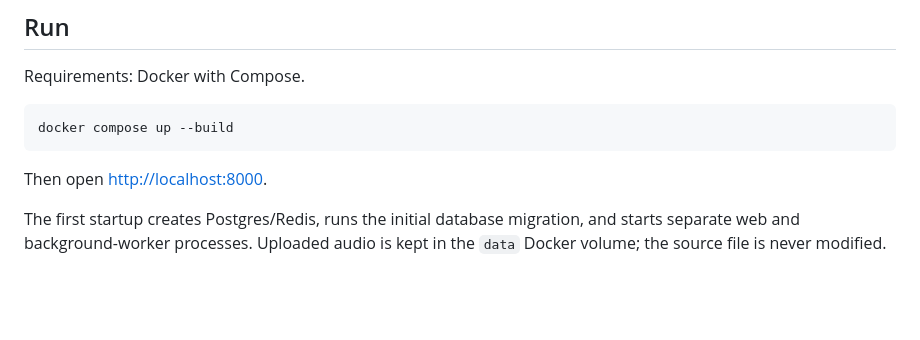
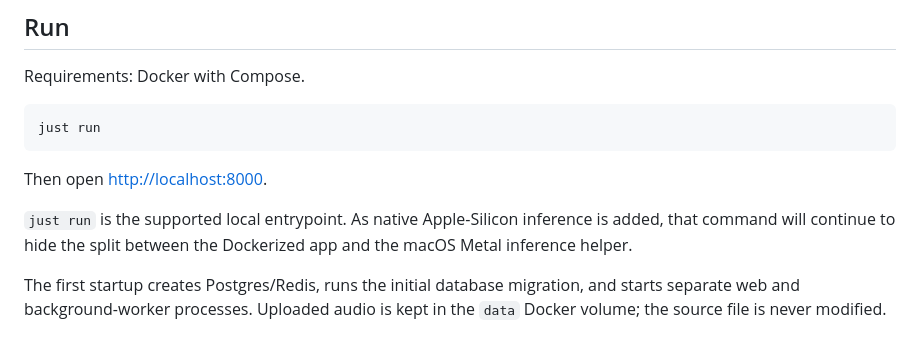
Before and after one commit to robertely/NearScapes, a Markdown page: README.md, the part around the change. GitHub-like rendering; blank space fills up the shorter version.

Commit message:
Document just run as the supported launch command

````diff
--- a/README.md
+++ b/README.md
@@ -9,10 +9,12 @@ See [PLAN.md](PLAN.md) for the larger design: independent ASR and bioacoustic pa
 Requirements: Docker with Compose.
 
 ```bash
-docker compose up --build
+just run
 ```
 
 Then open <http://localhost:8000>.
+
+`just run` is the supported local entrypoint. As native Apple-Silicon inference is added, that command will continue to hide the split between the Dockerized app and the macOS Metal inference helper.
 
 The first startup creates Postgres/Redis, runs the initial database migration, and starts separate web and background-worker processes. Uploaded audio is kept in the `data` Docker volume; the source file is never modified.
 
````
